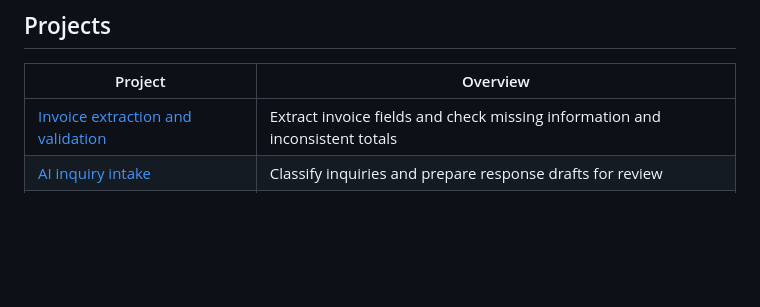
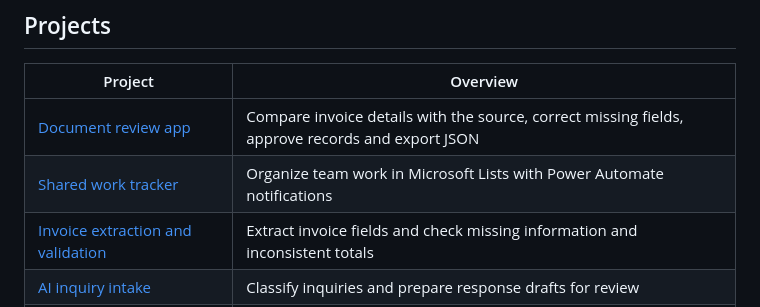
Before and after one commit to MBell1424/MBell1424, a Markdown page: README.md, the part around the change. Drawn GitHub-style; blank space fills up the shorter version.

Commit message:
Add document review and work tracker case studies

```diff
--- a/README.md
+++ b/README.md
@@ -9,6 +9,8 @@ I build automations that help teams manage incoming work, check information and
 
 | Project | Overview |
 | --- | --- |
+| [Document review app](document-review.md) | Compare invoice details with the source, correct missing fields, approve records and export JSON |
+| [Shared work tracker](work-tracker.md) | Organize team work in Microsoft Lists with Power Automate notifications |
 | [Invoice extraction and validation](invoice-validation.md) | Extract invoice fields and check missing information and inconsistent totals |
 | [AI inquiry intake](inquiry-intake.md) | Classify inquiries and prepare response drafts for review |
 | [Weekly management reporting](weekly-reporting.md) | Summarize task counts, overdue work and missing owners |
```
Also changed, not shown: document-review.md (added, +9 -0 lines), invoice-validation.md (+11 -0 lines), work-tracker.md (added, +9 -0 lines), invoice-output.jpg (added).
